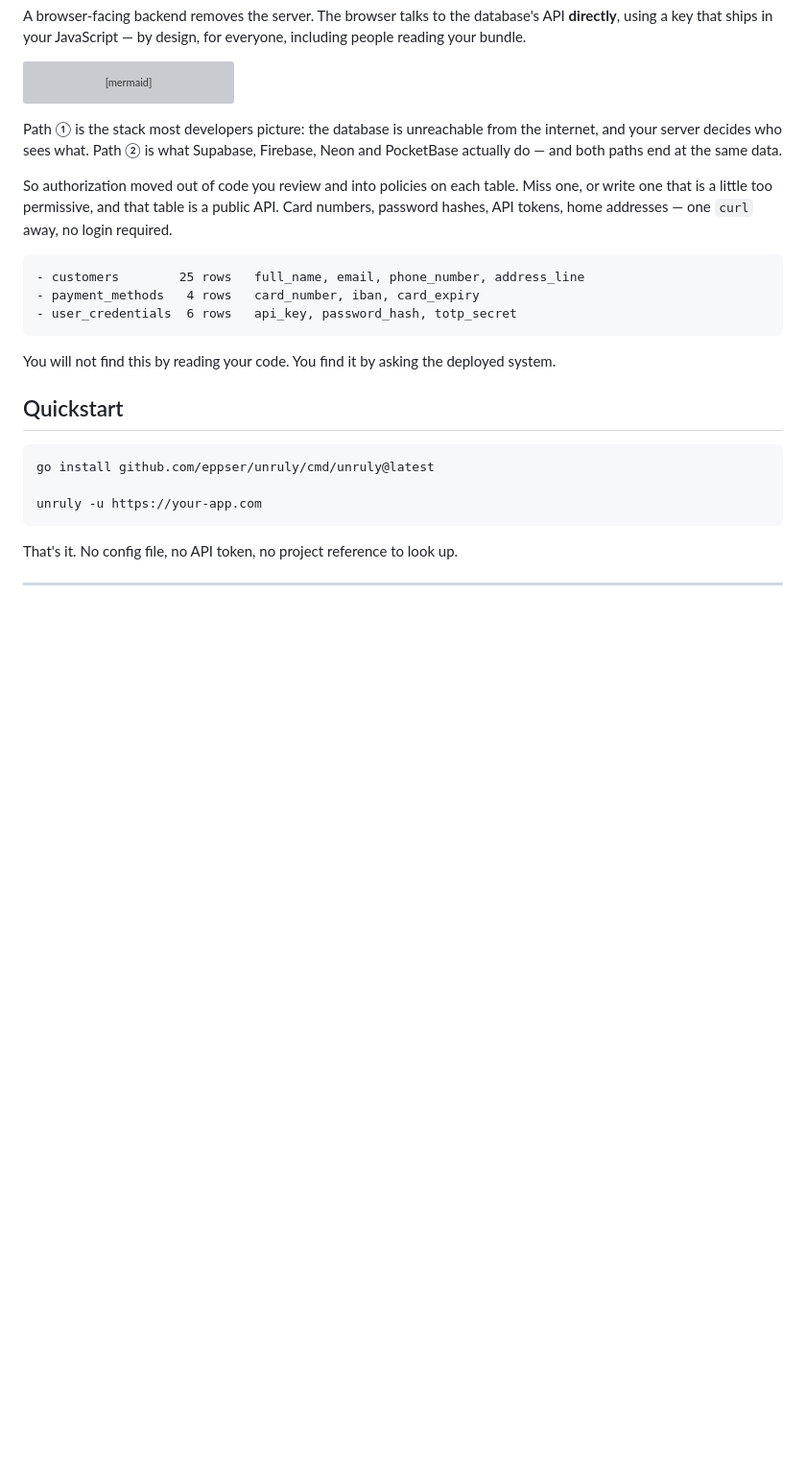
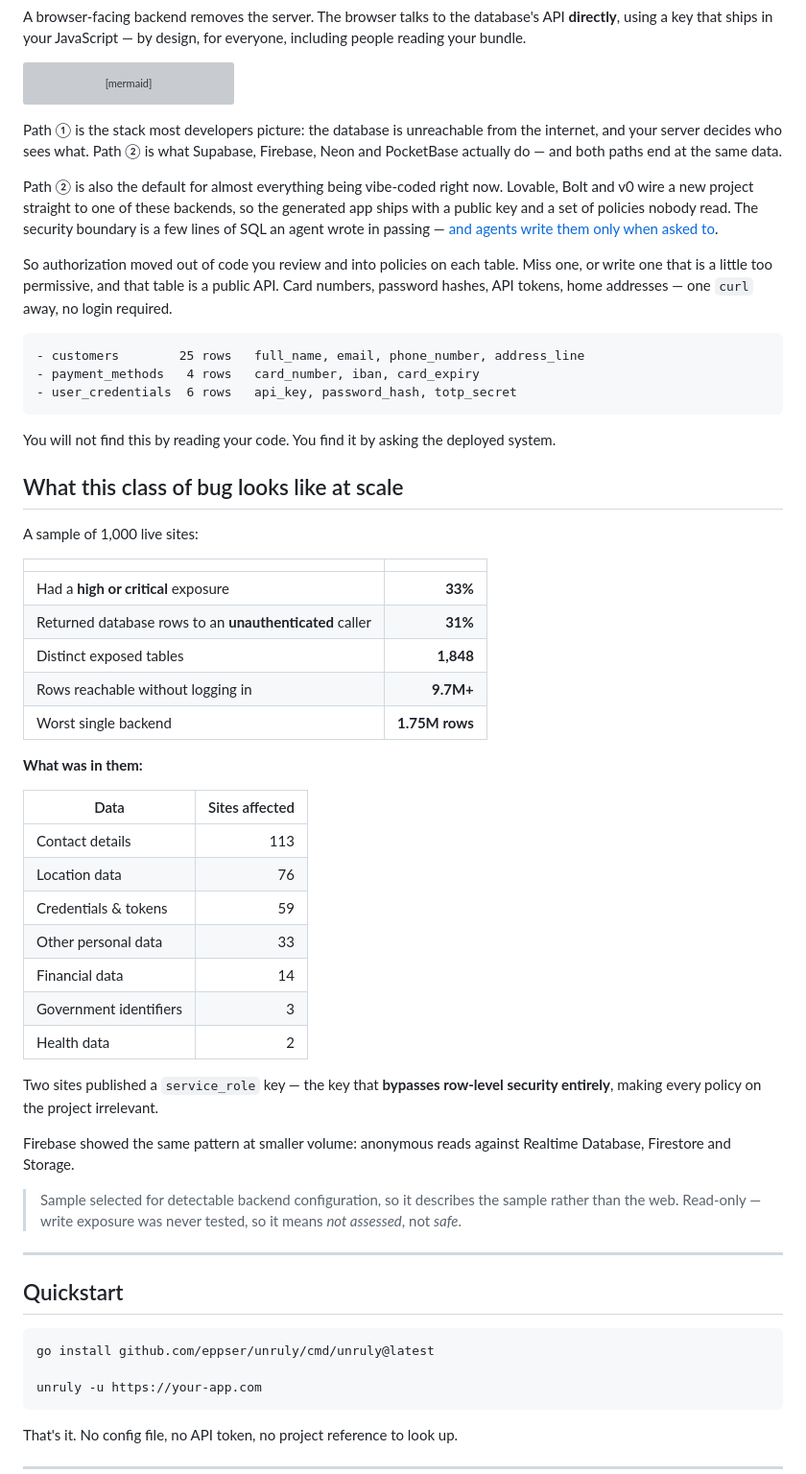
Before and after one commit to eppser/unruly, a Markdown page: README.md, the part around the change printed below. Shown: that part at 96% size. GitHub-like rendering; blank space fills up the shorter version; grey boxes are pictures that could not be loaded.

```diff
--- a/README.md
+++ b/README.md
@@ -49,6 +49,12 @@ the internet, and your server decides who sees what. Path ② is what Supabase,
 Firebase, Neon and PocketBase actually do — and both paths end at the same
 data.
 
+Path ② is also the default for almost everything being vibe-coded right now.
+Lovable, Bolt and v0 wire a new project straight to one of these backends,
+so the generated app ships with a public key and a set of policies nobody
+read. The security boundary is a few lines of SQL an agent wrote in passing —
+[and agents write them only when asked to](#coding-agents-secure-what-the-prompt-names).
+
 So authorization moved out of code you review and into policies on each table.
 Miss one, or write one that is a little too permissive, and that table is a
 public API. Card numbers, password hashes, API tokens, home addresses — one
@@ -62,6 +68,42 @@ public API. Card numbers, password hashes, API tokens, home addresses — one
 
 You will not find this by reading your code. You find it by asking the
 deployed system.
+
+## What this class of bug looks like at scale
+
+A sample of 1,000 live sites:
+
+| | |
+|---|---:|
+| Had a **high or critical** exposure | **33%** |
+| Returned database rows to an **unauthenticated** caller | **31%** |
+| Distinct exposed tables | **1,848** |
+| Rows reachable without logging in | **9.7M+** |
+| Worst single backend | **1.75M rows** |
+
+**What was in them:**
+
+| Data | Sites affected |
+|---|---:|
+| Contact details | 113 |
+| Location data | 76 |
+| Credentials & tokens | 59 |
+| Other personal data | 33 |
+| Financial data | 14 |
+| Government identifiers | 3 |
+| Health data | 2 |
+
+Two sites published a `service_role` key — the key that **bypasses row-level
+security entirely**, making every policy on the project irrelevant.
+
+Firebase showed the same pattern at smaller volume: anonymous reads against
+Realtime Database, Firestore and Storage.
+
+> Sample selected for detectable backend configuration, so it describes the
+> sample rather than the web. Read-only — write exposure was never tested, so
+> it means *not assessed*, not *safe*.
+
+---
 
 ## Quickstart
 
```
Also changed, not shown: other parts of README.md (+21 -53 lines), docs/media/clean.gif (added).
